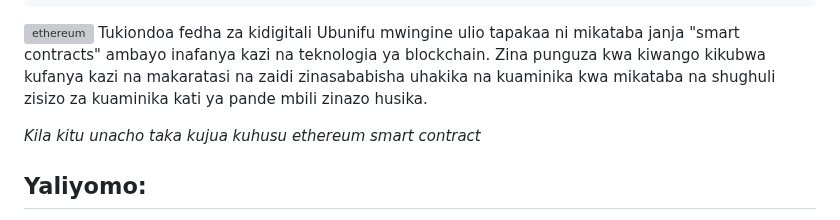
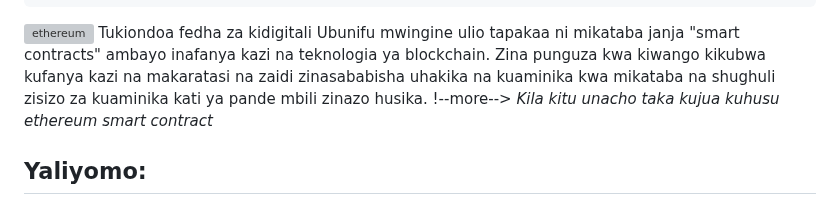
Before and after one commit to kazz54/congenial-rotary-phone, a Markdown page: views/lyrics/ethereum-ni-nini-na-jinsi-inyo-fanya-kazi.md, the part around the change. GitHub-like rendering; grey boxes are pictures that could not be loaded.

```diff
--- a/views/lyrics/ethereum-ni-nini-na-jinsi-inyo-fanya-kazi.md
+++ b/views/lyrics/ethereum-ni-nini-na-jinsi-inyo-fanya-kazi.md
@@ -12,7 +12,7 @@ author    : admin
 
   ![ethereum](https://i.ibb.co/XYWg91d/ethereum.jpg)
   Tukiondoa fedha za kidigitali Ubunifu mwingine ulio tapakaa ni mikataba janja "smart contracts" ambayo inafanya kazi na teknologia ya blockchain. Zina punguza kwa kiwango kikubwa kufanya kazi na makaratasi na zaidi zinasababisha uhakika na kuaminika kwa mikataba na shughuli zisizo za kuaminika kati ya pande mbili zinazo husika.
-
+!--more-->
 *Kila kitu unacho taka kujua kuhusu ethereum smart contract*
 
 ## Yaliyomo:
```
